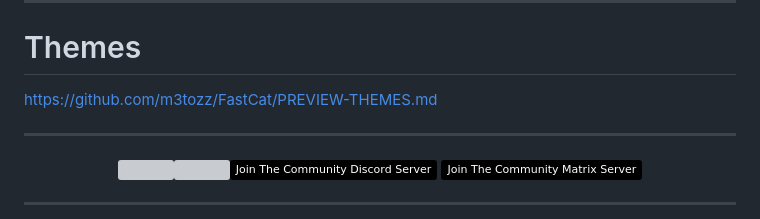
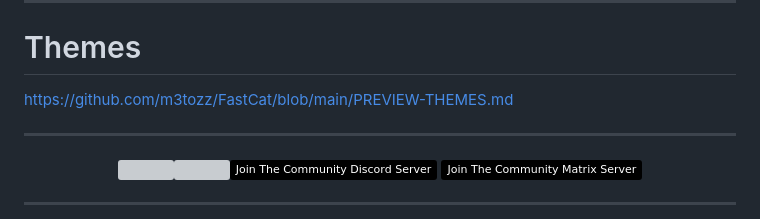
Before and after one commit to m3tozz/FastCat, a Markdown page: README.md, the part around the change. Rendered like a GitHub page; badges without logos; grey boxes are pictures that could not be loaded.

```diff
--- a/README.md
+++ b/README.md
@@ -67,7 +67,7 @@ bash ./fastcat.sh --backup
 # Themes
 
 <a href="https://github.com/m3tozz/FastCat/blob/main/PREVIEW-THEMES.md">
-https://github.com/m3tozz/FastCat/PREVIEW-THEMES.md</a>
+https://github.com/m3tozz/FastCat/blob/main/PREVIEW-THEMES.md</a>
 
 --------------------------------------------------------------------------
 
```
